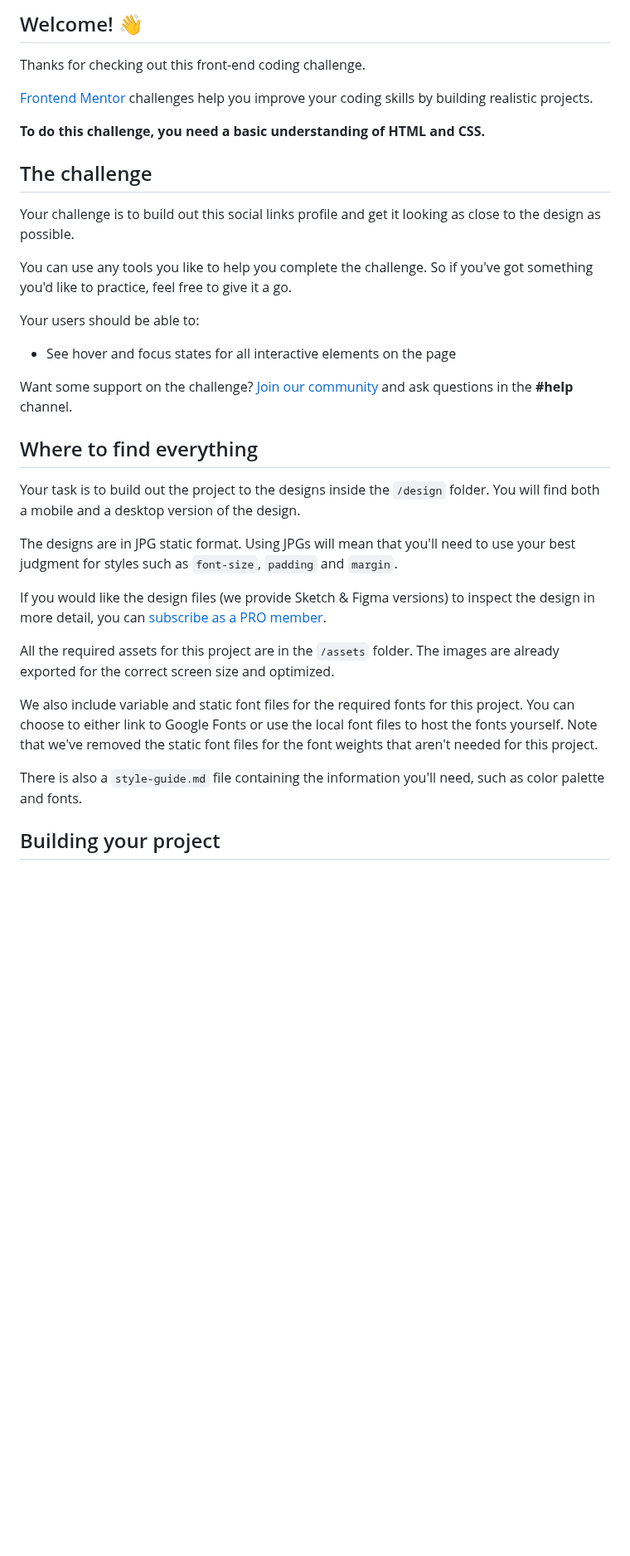
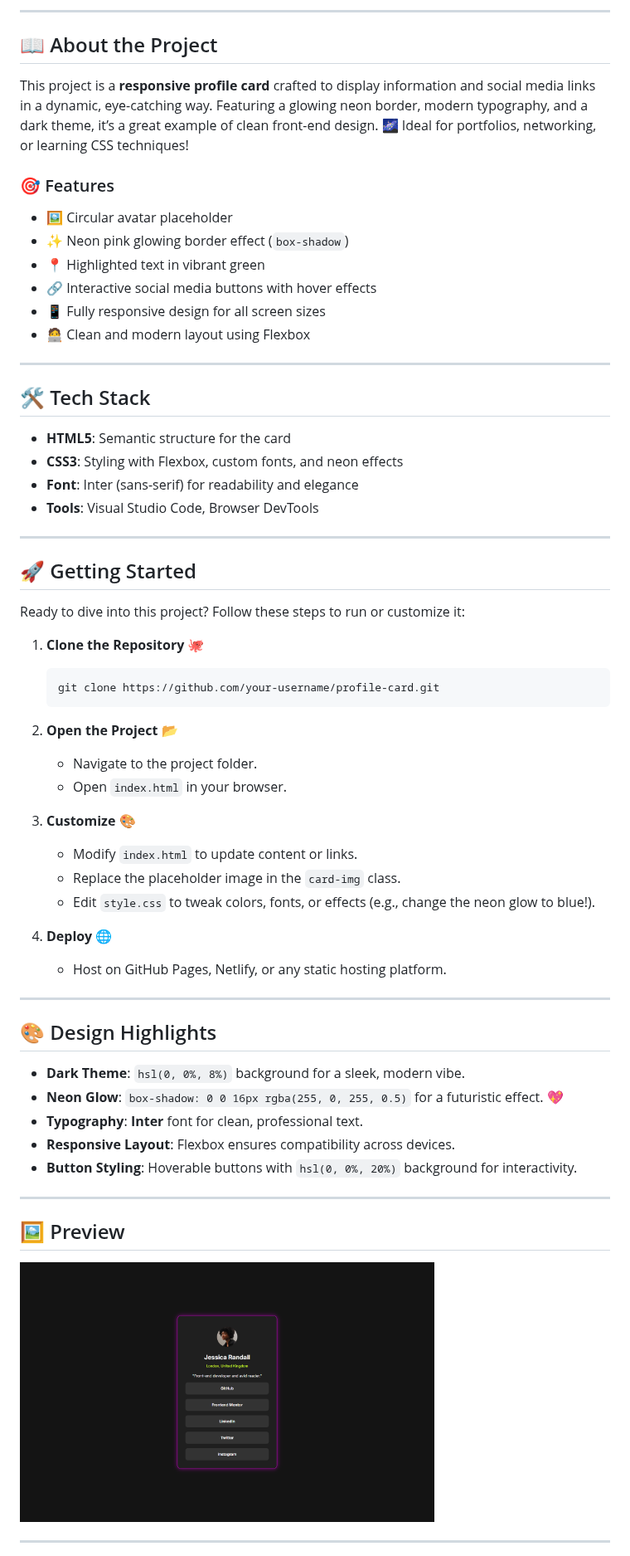
Before and after one commit to nisargvekariya01/Social_Links_Profiles, a Markdown page: README.md, the part around one of its changes. Shown at 83% size. Rendered like a GitHub page; blank space fills up the shorter version.

````diff
--- a/README.md
+++ b/README.md
@@ -4,37 +4,62 @@
 
-## Welcome! 👋
+---
 
-Thanks for checking out this front-end coding challenge.
+## 📖 About the Project
 
-[Frontend Mentor](https://www.frontendmentor.io) challenges help you improve your coding skills by building realistic projects.
+This project is a **responsive profile card** crafted to display information and social media links in a dynamic, eye-catching way. Featuring a glowing neon border, modern typography, and a dark theme, it’s a great example of clean front-end design. 🌌 Ideal for portfolios, networking, or learning CSS techniques!
 
-**To do this challenge, you need a basic understanding of HTML and CSS.**
+### 🎯 Features
+- 🖼️ Circular avatar placeholder
+- ✨ Neon pink glowing border effect (`box-shadow`)
+- 📍 Highlighted text in vibrant green
+- 🔗 Interactive social media buttons with hover effects
+- 📱 Fully responsive design for all screen sizes
+- 🧑‍💻 Clean and modern layout using Flexbox
 
-## The challenge
+---
 
-Your challenge is to build out this social links profile and get it looking as close to the design as possible.
+## 🛠️ Tech Stack
+- **HTML5**: Semantic structure for the card
+- **CSS3**: Styling with Flexbox, custom fonts, and neon effects
+- **Font**: Inter (sans-serif) for readability and elegance
+- **Tools**: Visual Studio Code, Browser DevTools
 
-You can use any tools you like to help you complete the challenge. So if you've got something you'd like to practice, feel free to give it a go.
+---
 
-Your users should be able to:
+## 🚀 Getting Started
 
-- See hover and focus states for all interactive elements on the page
+Ready to dive into this project? Follow these steps to run or customize it:
 
-Want some support on the challenge? [Join our community](https://www.frontendmentor.io/community) and ask questions in the **#help** channel.
+1. **Clone the Repository** 🐙
+   ```bash
+   git clone https://github.com/your-username/profile-card.git
+   ```
 
-## Where to find everything
+2. **Open the Project** 📂
+   - Navigate to the project folder.
+   - Open `index.html` in your browser.
 
-Your task is to build out the project to the designs inside the `/design` folder. You will find both a mobile and a desktop version of the design.
+3. **Customize** 🎨
+   - Modify `index.html` to update content or links.
+   - Replace the placeholder image in the `card-img` class.
+   - Edit `style.css` to tweak colors, fonts, or effects (e.g., change the neon glow to blue!).
 
-The designs are in JPG static format. Using JPGs will mean that you'll need to use your best judgment for styles such as `font-size`, `padding` and `margin`.
+4. **Deploy** 🌐
+   - Host on GitHub Pages, Netlify, or any static hosting platform.
 
-If you would like the design files (we provide Sketch & Figma versions) to inspect the design in more detail, you can [subscribe as a PRO member](https://www.frontendmentor.io/pro).
+---
 
-All the required assets for this project are in the `/assets` folder. The images are already exported for the correct screen size and optimized.
+## 🎨 Design Highlights
+- **Dark Theme**: `hsl(0, 0%, 8%)` background for a sleek, modern vibe.
+- **Neon Glow**: `box-shadow: 0 0 16px rgba(255, 0, 255, 0.5)` for a futuristic effect. 💖
+- **Typography**: **Inter** font for clean, professional text.
+- **Responsive Layout**: Flexbox ensures compatibility across devices.
+- **Button Styling**: Hoverable buttons with `hsl(0, 0%, 20%)` background for interactivity.
 
-We also include variable and static font files for the required fonts for this project. You can choose to either link to Google Fonts or use the local font files to host the fonts yourself. Note that we've removed the static font files for the font weights that aren't needed for this project.
+---
 
-There is also a `style-guide.md` file containing the information you'll need, such as color palette and fonts.
+## 🖼️ Preview
+<img src="preview.png" alt="screenshot" width=500px>
 
-## Building your project
+---
 
````
Also changed, not shown: other parts of README.md (+28 -46 lines).
